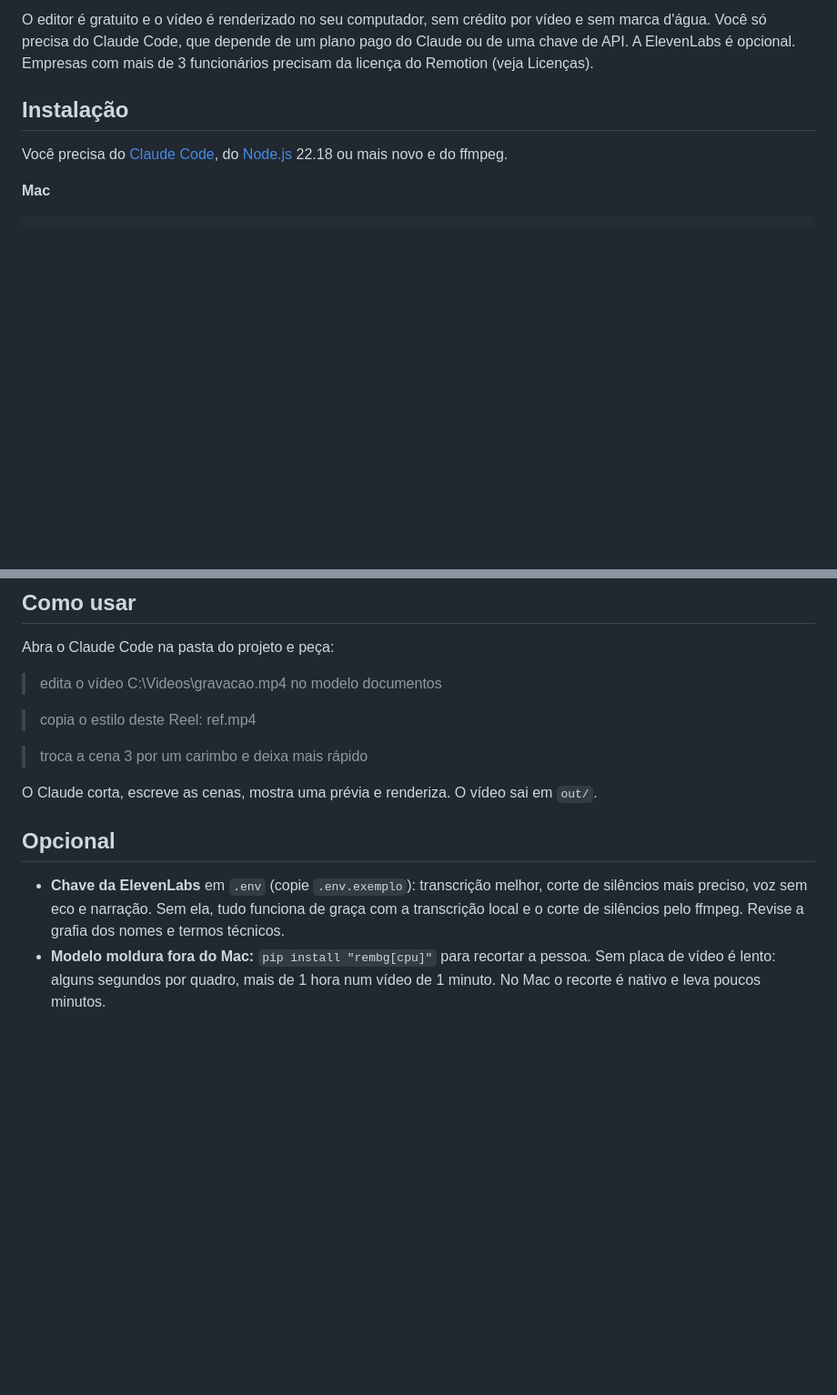
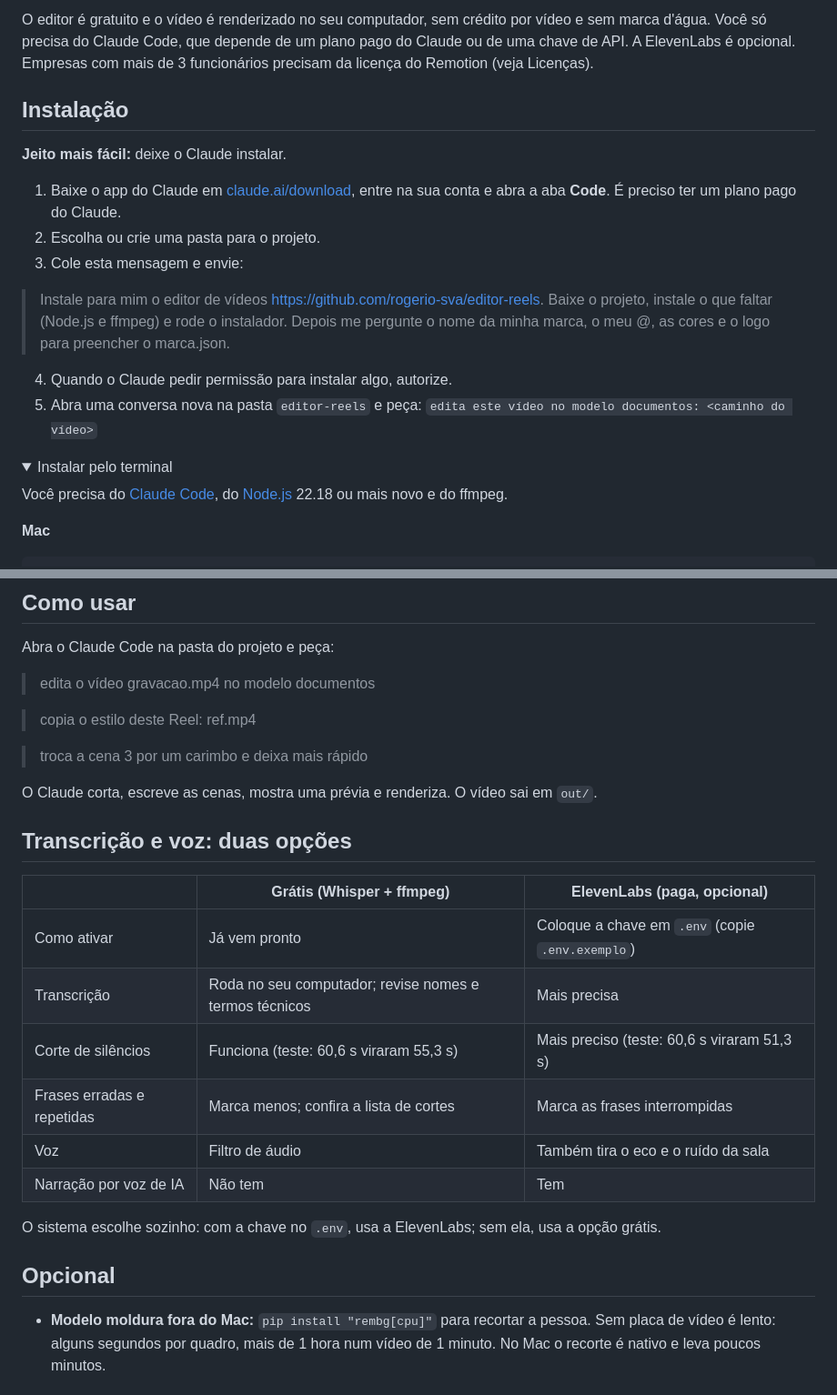
Before and after one commit to rogerio-sva/editor-reels, a Markdown page: README.md, 2 parts joined by grey strips. Shown at 91% size. Drawn GitHub-style; folded sections open; blank space fills up the shorter version.

Commit message:
README: instalação pelo próprio Claude e comparação das opções grátis e ElevenLabs
Co-Authored-By: Claude Opus 5.5 <noreply@anthropic.com>

```diff
--- a/README.md
+++ b/README.md
@@ -21,6 +21,20 @@ A ElevenLabs é opcional. Empresas com mais de 3 funcionários precisam da licen
 
 ## Instalação
 
+**Jeito mais fácil:** deixe o Claude instalar.
+
+1. Baixe o app do Claude em [claude.ai/download](https://claude.ai/download), entre na sua conta e abra a aba **Code**. É preciso ter um plano pago do Claude.
+2. Escolha ou crie uma pasta para o projeto.
+3. Cole esta mensagem e envie:
+
+> Instale para mim o editor de vídeos https://github.com/rogerio-sva/editor-reels. Baixe o projeto, instale o que faltar (Node.js e ffmpeg) e rode o instalador. Depois me pergunte o nome da minha marca, o meu @, as cores e o logo para preencher o marca.json.
+
+4. Quando o Claude pedir permissão para instalar algo, autorize.
+5. Abra uma conversa nova na pasta `editor-reels` e peça: `edita este vídeo no modelo documentos: <caminho do vídeo>`
+
+<details>
+<summary>Instalar pelo terminal</summary>
+
 Você precisa do [Claude Code](https://claude.com/claude-code), do [Node.js](https://nodejs.org) 22.18 ou mais novo e do ffmpeg.
 
 **Mac**
@@ -45,7 +60,7 @@ Depois preencha `marca/marca.json` com nome, @, cores, logo (em `public/marca/`)
 
 Abra o Claude Code na pasta do projeto e peça:
 
-> edita o vídeo C:\Videos\gravacao.mp4 no modelo documentos
+> edita o vídeo gravacao.mp4 no modelo documentos
 
 > copia o estilo deste Reel: ref.mp4
 
@@ -53,10 +68,21 @@ Abra o Claude Code na pasta do projeto e peça:
 
 O Claude corta, escreve as cenas, mostra uma prévia e renderiza. O vídeo sai em `out/`.
 
+## Transcrição e voz: duas opções
+
+| | Grátis (Whisper + ffmpeg) | ElevenLabs (paga, opcional) |
+|---|---|---|
+| Como ativar | Já vem pronto | Coloque a chave em `.env` (copie `.env.exemplo`) |
+| Transcrição | Roda no seu computador; revise nomes e termos técnicos | Mais precisa |
+| Corte de silêncios | Funciona (teste: 60,6 s viraram 55,3 s) | Mais preciso (teste: 60,6 s viraram 51,3 s) |
+| Frases erradas e repetidas | Marca menos; confira a lista de cortes | Marca as frases interrompidas |
+| Voz | Filtro de áudio | Também tira o eco e o ruído da sala |
+| Narração por voz de IA | Não tem | Tem |
+
+O sistema escolhe sozinho: com a chave no `.env`, usa a ElevenLabs; sem ela, usa a opção grátis.
+
 ## Opcional
 
-- **Chave da ElevenLabs** em `.env` (copie `.env.exemplo`): transcrição melhor, corte de silêncios mais preciso, voz sem eco e narração.
-  Sem ela, tudo funciona de graça com a transcrição local e o corte de silêncios pelo ffmpeg. Revise a grafia dos nomes e termos técnicos.
 - **Modelo moldura fora do Mac:** `pip install "rembg[cpu]"` para recortar a pessoa. Sem placa de vídeo é lento:
   alguns segundos por quadro, mais de 1 hora num vídeo de 1 minuto. No Mac o recorte é nativo e leva poucos minutos.
 
```
Also changed, not shown: other parts of README.md (+1 -0 lines).
